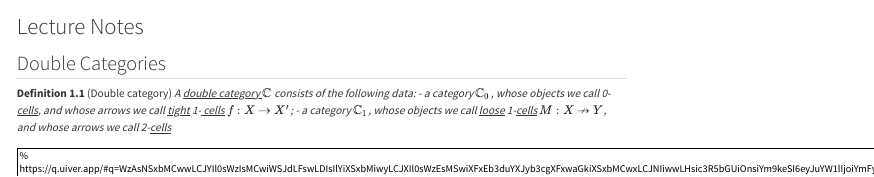
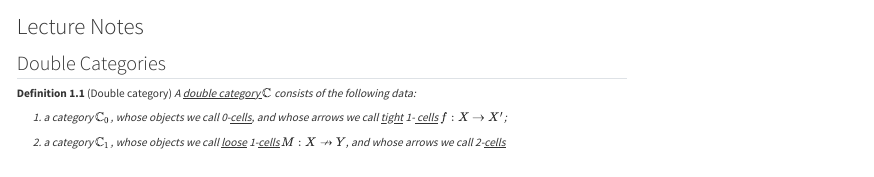
Before and after one commit to rjheaney/rjheaney.github.io, a Quarto document (talks.qmd): the page in a window 1100 px wide, from its top. Rendered offline with R 4.5, knitr and Pandoc in place of Quarto, with nearby package versions.

Commit message:
definition 5

```diff
--- a/talks.qmd
+++ b/talks.qmd
@@ -4,9 +4,11 @@
 
 <b>Definition 1.1</b> (Double category) <i>
 A <u> double category </u> $\mathbb{C}$ consists of the following data:
-- a category $\mathbb{C}_0$, whose objects we call 0-<u>cells</u>, and whose arrows we call <u>tight</u> 1-<u> cells</u>
+
+1. a category $\mathbb{C}_0$, whose objects we call 0-<u>cells</u>, and whose arrows we call <u>tight</u> 1-<u> cells</u>
 $f: X \rightarrow X'$;
-- a category $\mathbb{C}_1$, whose objects we call <u>loose</u> 1-<u>cells</u> $M: X \not\rightarrow Y$, and whose
+
+2. a category $\mathbb{C}_1$, whose objects we call <u>loose</u> 1-<u>cells</u> $M: X \not\rightarrow Y$, and whose
 arrows we call 2-<u>cells</u>
 
 ::: {.imagify}
```
